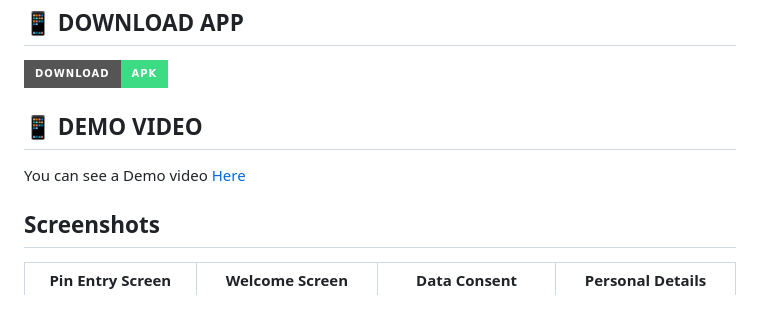
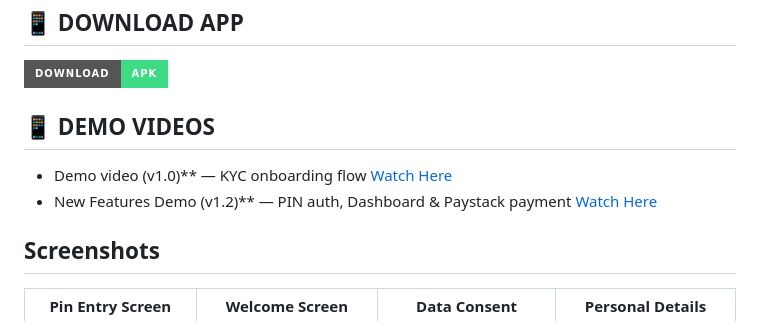
Before and after one commit to DevGR8T/TrustFlow, a Markdown page: README.md, the part around the change. GitHub-like rendering; badges without logos.

Commit message:
update demo_videos in README.md

```diff
--- a/README.md
+++ b/README.md
@@ -36,8 +36,10 @@ My Solution (PIN + Biometric Authentication): I implemented a custom 4-digit PIN
 <img src="https://img.shields.io/badge/Download-APK-3DDC84?style=for-the-badge&logo=download&logoColor=white" alt="Download APK"/>
 </a>
 
-## 📱 DEMO VIDEO
-You can see a Demo video [Here](https://drive.google.com/file/d/1pN__1vaL4MnSTcIn7k7ybQC-G6mlTCUD/view?usp=sharing)
+## 📱 DEMO VIDEOS
+
+- Demo video (v1.0)** — KYC onboarding flow [Watch Here](https://drive.google.com/file/d/1pN__1vaL4MnSTcIn7k7ybQC-G6mlTCUD/view?usp=sharing)
+- New Features Demo (v1.2)** — PIN auth, Dashboard & Paystack payment [Watch Here](https://drive.google.com/file/d/1xCkh2czwzfyISKh7vvv6jaNjxyJxZtEv/view?usp=sharing)
 
 ## Screenshots
 
```
